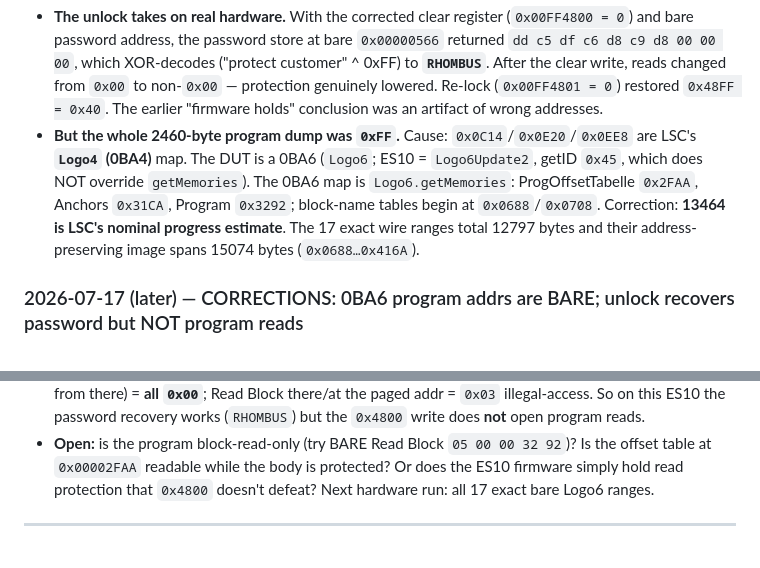
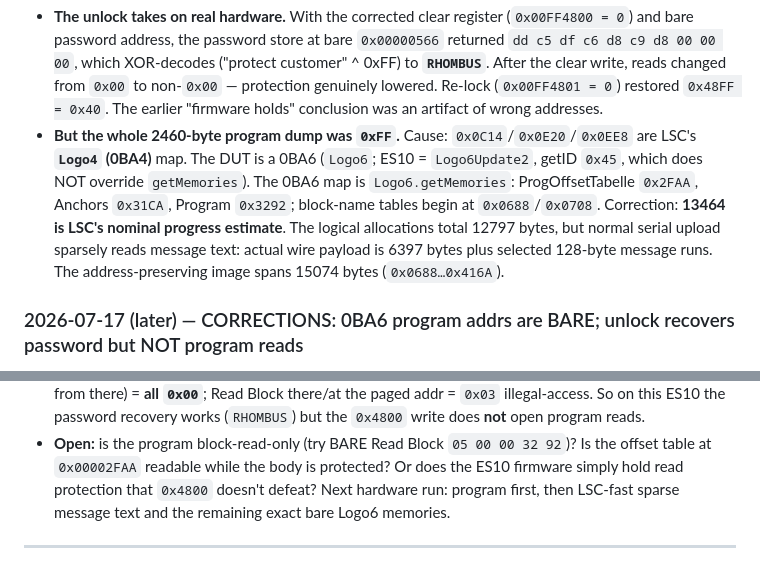
Before and after one commit to yonran/logo-web-dumper, a Markdown page: LAB-NOTEBOOK.md, 2 parts joined by grey strips. Rendered like a GitHub page.

```diff
--- a/LAB-NOTEBOOK.md
+++ b/LAB-NOTEBOOK.md
@@ -39,8 +39,10 @@ Convention: `→` = PC→LOGO, `←` = LOGO→PC. All addresses 4-byte big-endia
   **`Logo4` (0BA4)** map. The DUT is a 0BA6 (`Logo6`; ES10 = `Logo6Update2`, getID `0x45`, which
   does NOT override `getMemories`). The 0BA6 map is `Logo6.getMemories`: ProgOffsetTabelle `0x2FAA`,
   Anchors `0x31CA`, Program `0x3292`; block-name tables begin at `0x0688`/`0x0708`.
-  Correction: **13464 is LSC's nominal progress estimate**. The 17 exact wire ranges total 12797
-  bytes and their address-preserving image spans 15074 bytes (`0x0688…0x416A`).
+  Correction: **13464 is LSC's nominal progress estimate**. The logical allocations total 12797
+  bytes, but normal serial upload sparsely reads message text: actual wire payload is 6397 bytes
+  plus selected 128-byte message runs. The address-preserving image spans 15074 bytes
+  (`0x0688…0x416A`).
 
 ### 2026-07-17 (later) — CORRECTIONS: 0BA6 program addrs are BARE; unlock recovers password but NOT program reads
 
@@ -61,7 +63,8 @@ Convention: `→` = PC→LOGO, `←` = LOGO→PC. All addresses 4-byte big-endia
   ES10 the password recovery works (`RHOMBUS`) but the `0x4800` write does **not** open program reads.
 - **Open:** is the program block-read-only (try BARE Read Block `05 00 00 32 92`)? Is the offset table
   at `0x00002FAA` readable while the body is protected? Or does the ES10 firmware simply hold read
-  protection that `0x4800` doesn't defeat? Next hardware run: all 17 exact bare Logo6 ranges.
+  protection that `0x4800` doesn't defeat? Next hardware run: program first, then LSC-fast sparse
+  message text and the remaining exact bare Logo6 memories.
 
 ---
 
```
Also changed, not shown: PROTOCOL.md (+14 -7 lines).
